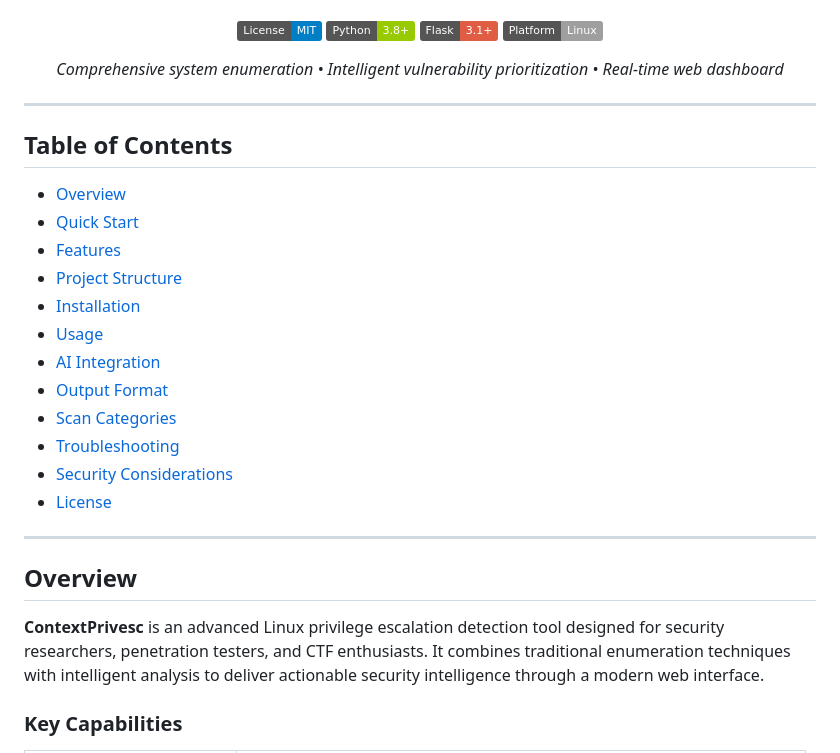
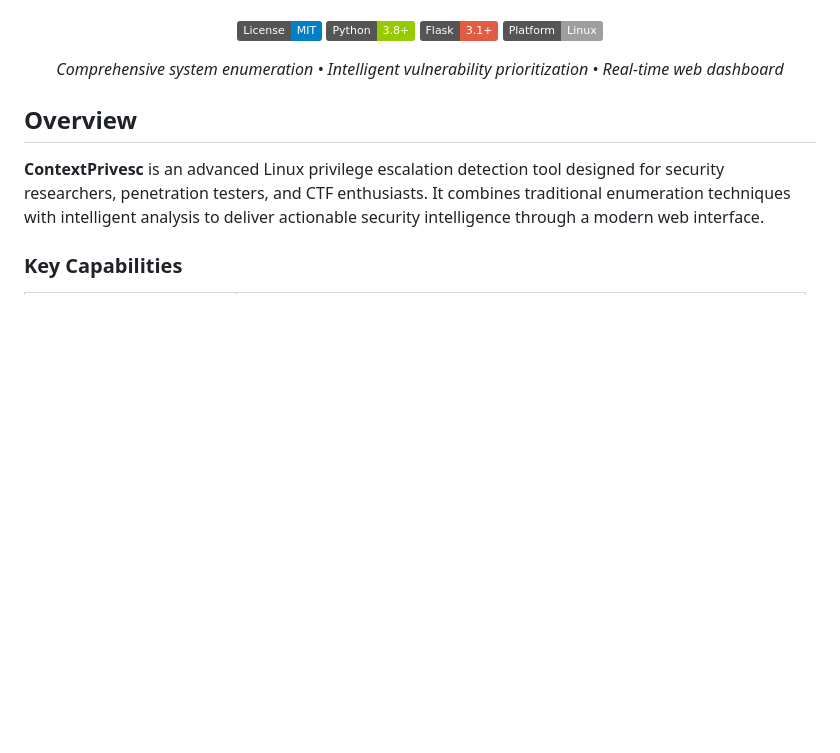
Before and after one commit to HasibAlTahsin/contextprivesc, a Markdown page: Readme.md, the part around the change. GitHub-like rendering; badges without logos; blank space fills up the shorter version.

```diff
--- a/Readme.md
+++ b/Readme.md
@@ -13,24 +13,6 @@
 
 </div>
 
----
-
-##  Table of Contents
-
-- [Overview](#-overview)
-- [Quick Start](#-quick-start)
-- [Features](#-features)
-- [Project Structure](#-project-structure)
-- [Installation](#-installation)
-- [Usage](#-usage)
-- [AI Integration](#-ai-integration)
-- [Output Format](#-output-format)
-- [Scan Categories](#-scan-categories)
-- [Troubleshooting](#-troubleshooting)
-- [Security Considerations](#-security-considerations)
-- [License](#-license)
-
----
 
 ##  Overview
 
```
